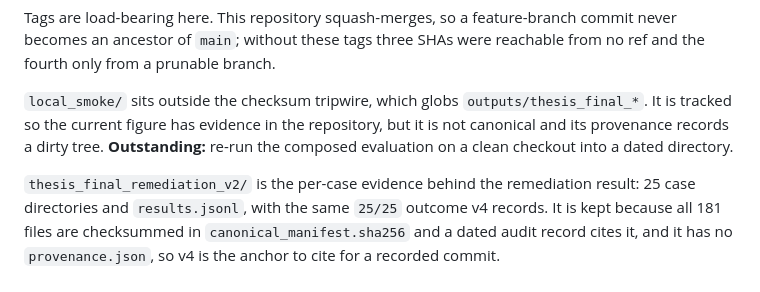
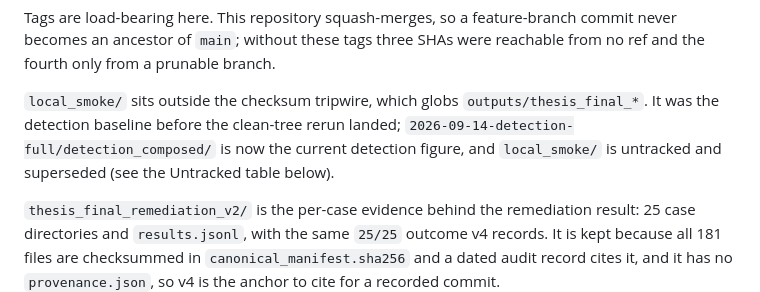
Before and after one commit to daniel-volpin/codegraph-rego, a Markdown page: outputs/README.md, the part around the change. Drawn GitHub-style.

```diff
--- a/outputs/README.md
+++ b/outputs/README.md
@@ -26,7 +26,7 @@ A composed directory is a merge, not a run, so nothing writes a `provenance.json
 
 Tags are load-bearing here. This repository squash-merges, so a feature-branch commit never becomes an ancestor of `main`; without these tags three SHAs were reachable from no ref and the fourth only from a prunable branch.
 
-`local_smoke/` sits outside the checksum tripwire, which globs `outputs/thesis_final_*`. It is tracked so the current figure has evidence in the repository, but it is not canonical and its provenance records a dirty tree. **Outstanding:** re-run the composed evaluation on a clean checkout into a dated directory.
+`local_smoke/` sits outside the checksum tripwire, which globs `outputs/thesis_final_*`. It was the detection baseline before the clean-tree rerun landed; `2026-09-14-detection-full/detection_composed/` is now the current detection figure, and `local_smoke/` is untracked and superseded (see the Untracked table below).
 
 `thesis_final_remediation_v2/` is the per-case evidence behind the remediation result: 25 case directories and `results.jsonl`, with the same `25/25` outcome v4 records. It is kept because all 181 files are checksummed in `canonical_manifest.sha256` and a dated audit record cites it, and it has no `provenance.json`, so v4 is the anchor to cite for a recorded commit.
 
```
Also changed, not shown: REPRODUCIBILITY.md (+2 -0 lines), docs/frontend_backend_contract.md (+14 -0 lines).
